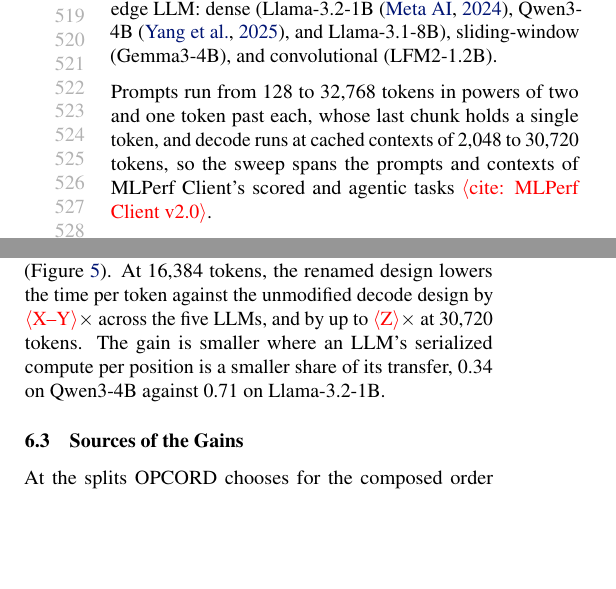
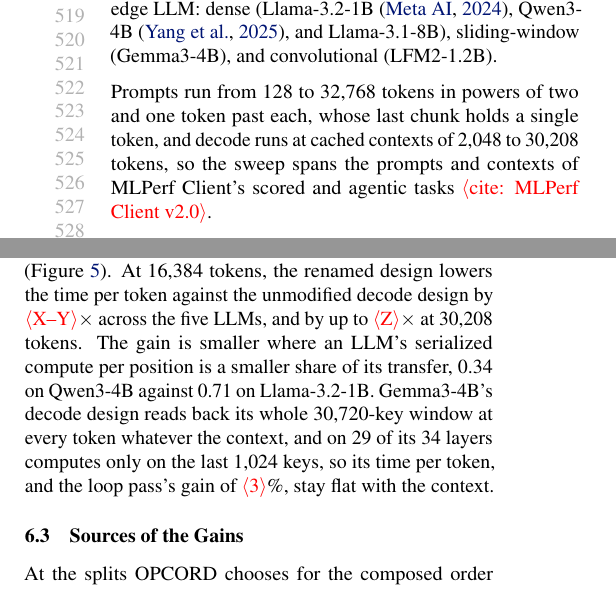
Before and after one commit to jskimko/aie-cosched, a LaTeX paper (paper/main.tex, which reads paper/7-eval.tex): two parts of the columns of page 10 of 17, joined at a grey line, cut so that both start at the same text, the shorter picture padded with empty space. Compiled offline with pdfLaTeX.

Commit message:
paper: Fig 1 from the unmodified existing program (0 ms against 588 ms with both groups outstanding), decode contexts to 30,208 with the development batch's source, Gemma3's flat decode gain by its fixed-window build

```diff
--- a/paper/7-eval.tex
+++ b/paper/7-eval.tex
@@ -28,7 +28,7 @@ We rewrite MLIR-AIR's fused prefill and fused decode~\citep{wang2026mlirair}, co
 % DECISION: the BIOS power mode cannot be read from the OS; add it once the author records it.
 
 % VALUE: the workloads: prompts from 128 to 32,768 tokens in powers of two plus lengths one token past a power of two, which fill no chunk; decode at contexts up to 32K; MLPerf Client's tasks marked on the sweep
-Prompts run from 128 to 32{,}768 tokens in powers of two and one token past each, whose last chunk holds a single token, and decode runs at cached contexts of 2{,}048 to 30{,}720 tokens, so the sweep spans the prompts and contexts of MLPerf Client's scored and agentic tasks~\E{cite: MLPerf Client v2.0}.
+Prompts run from 128 to 32{,}768 tokens in powers of two and one token past each, whose last chunk holds a single token, and decode runs at cached contexts of 2{,}048 to 30{,}208 tokens, so the sweep spans the prompts and contexts of MLPerf Client's scored and agentic tasks~\E{cite: MLPerf Client v2.0}.
 % SOURCE: MLPerf Client v2.0 task parameters: scored prompts about 80 to 3,500 tokens, summarization about 7,600, agentic contexts 12K and 15K (vault decisions log, "MLPerf Client's current task parameters"); its harness is not run.
 
 % VALUE: one baseline: the existing program on the shipped split that minimizes its TTFT, with every split predicted within 5% of it measured, run on the faster of its own host code and our runner, so it differs from OPCORD only in the order and the split OPCORD chooses; the remedies are their own rows; FastFlowLM appears only as an observation for the condition
@@ -67,9 +67,12 @@ At prompts of one or two chunks, OPCORD keeps the existing order, whose TTFT it
 % VALUE: decode: renaming the KV loop lowers time per token against the unmodified decode design by a factor that grows with the context and with the ratio of serialized compute to transfer per position
 \label{subsec:decode-eval}
 Because our loop pass lets each block's transfer overlap the compute on the previous block, the decode gain grows with the context, as attention's share of each token does (Figure~\ref{fig:decode}).
-At 16{,}384 tokens, the renamed design lowers the time per token against the unmodified decode design by \E{X--Y}$\times$ across the five LLMs, and by up to \E{Z}$\times$ at 30{,}720 tokens.
+At 16{,}384 tokens, the renamed design lowers the time per token against the unmodified decode design by \E{X--Y}$\times$ across the five LLMs, and by up to \E{Z}$\times$ at 30{,}208 tokens.
 The gain is smaller where an LLM's serialized compute per position is a smaller share of its transfer, 0.34 on Qwen3-4B against 0.71 on Llama-3.2-1B.
-% SOURCE: development pairs, pre-final, not under the current protocol (vault decisions log, "Decode status", 2026-10-24): Llama-3.2-1B 1.27x at 16,384 and 1.39x at 32,512 (rename gate R, medians); Qwen3-4B 1.16x / 1.21x at 16,384 / 28,800; Llama-3.1-8B 1.079 [1.074, 1.084] at 16,384 and 1.140 [1.136, 1.151] at 30,720 (hand rename, 5 ABBA reps); serialized compute over transfer per position 0.34 (Qwen3-4B) and 0.71 (1B) (lab-decode-long-context (14)).
+Gemma3-4B's decode design reads back its whole 30{,}720-key window at every token whatever the context, and on 29 of its 34 layers computes only on the last 1{,}024 keys, so its time per token, and the loop pass's gain of \E{3}\%, stay flat with the context.
+% SOURCE: Gemma3-4B's shipped decode is one full-ELF build at ELF_LBUILD 30720 in both arms (pass-0 tmp/p5/artifacts/gemma-30720/{off,on}/.decode_elf_flags; ruled the shipped window in D16, vault decisions log 2026-10-22); its loop bound and shim KV readback are fixed at the build's window, and the sliding layers' cores skip blocks before L - 1024 (mlir-air 44e8d8f7 fused_decode.py SLIDING_WINDOW, FULL_LAYERS (5, 11, 17, 23, 29), _core_rounds; kernels/attn_qk.cc attn_window_lo); off 143.3 / 142.9 / 142.5 ms and on 139.06 / 139.06 / 139.10 ms per token at 2,048 / 16,384 / 30,208 (amd-npu cb210d53, decode NOTES).
+% DECISION: Gemma3-4B's flat gain is stated by what its build does (a fixed readback and loop, compute skipped outside the window), read from code and matched by the flat measured times; no split between the two effects is claimed, since separating them needs a run at a smaller window.
+% SOURCE: decode development batch under the current protocol, pre-final (amd-npu dec, pin 572ec79c, 2026-10-25; 5 ABBA reps x 256 tokens, spinner, logits bit-identical, 15/15 cells rc 0), off/on at 2,048 / 16,384 / 30,208 (Qwen3-4B 28,800): Llama-3.2-1B 1.054 / 1.282 / 1.382; LFM2-1.2B 1.040 / 1.211 / 1.380; Qwen3-4B 1.014 / 1.118 / 1.202; Llama-3.1-8B 1.018 / 1.111 / 1.160; Gemma3-4B 1.030 / 1.028 / 1.025 (flat; see the source line above). Earlier development pairs, other builds (vault decisions log, "Decode status", 2026-10-24): Llama-3.2-1B 1.27x at 16,384 and 1.39x at 32,512 (rename gate R, medians); Qwen3-4B 1.16x / 1.21x at 16,384 / 28,800; Llama-3.1-8B 1.079 [1.074, 1.084] at 16,384 and 1.140 [1.136, 1.151] at 30,720 (hand rename, 5 ABBA reps); serialized compute over transfer per position 0.34 (Qwen3-4B) and 0.71 (1B) (lab-decode-long-context (14)).
 
 
 \subsection{Sources of the Gains}
```
Also changed, not shown: paper/1-intro.tex (+2 -2 lines), paper/fig/timeline.pdf, 2 other files.
